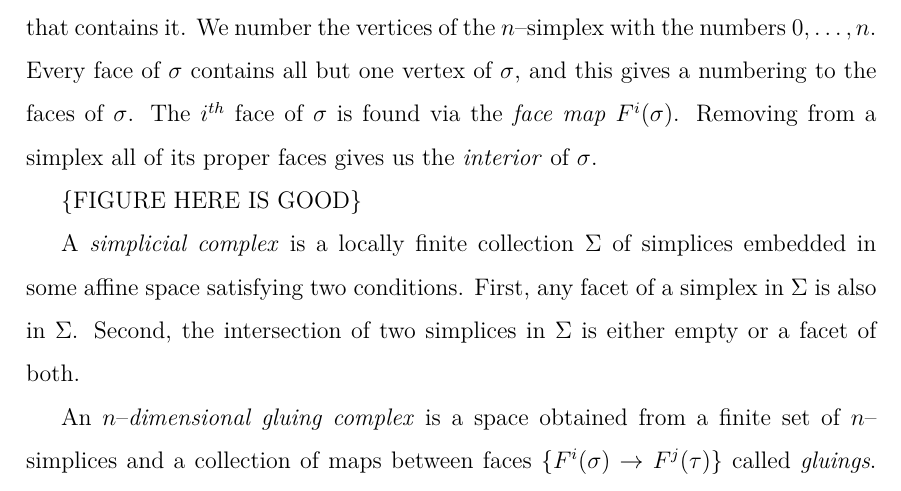
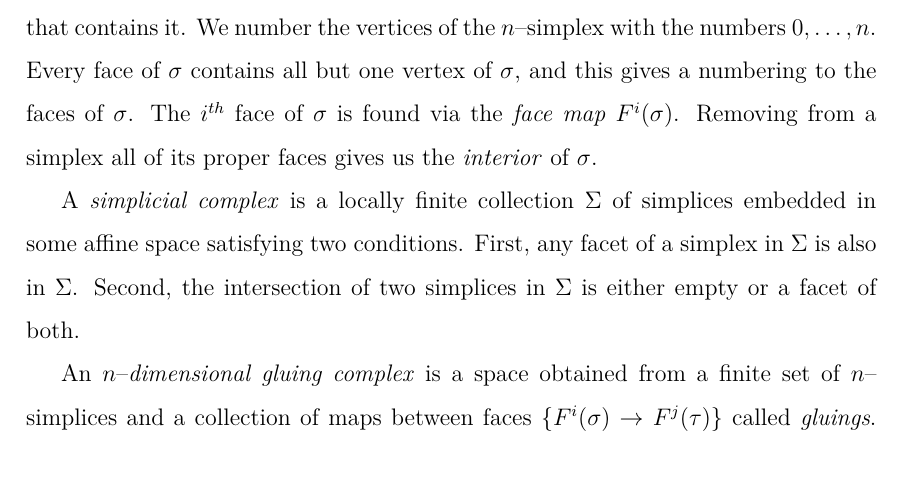
Before and after one commit to smchurchill/z, a LaTeX thesis (thesis.tex, which reads chapters/manifolds/triangulations.tex): part of page 24 of 72, cut so that both start at the same text. Compiled offline with pdfLaTeX.

Commit message:
pre-merge commit

```diff
--- a/chapters/manifolds/triangulations.tex
+++ b/chapters/manifolds/triangulations.tex
@@ -22,7 +22,21 @@ Every face of $\sigma$ contains all but one vertex of $\sigma$, and this gives a
 The $i^{th}$ face of $\sigma$ is found via the \emph{face map} $F^i(\sigma)$.
 Removing from a simplex all of its proper faces gives us the \emph{interior} of $\sigma$.
 
-\{FIGURE HERE IS GOOD\}
+
+
+
+
+
+
+
+
+
+
+
+
+
+
+
 
 A \emph{simplicial complex} is a locally finite collection $\Sigma$ of simplices embedded in some affine space satisfying two conditions.
 First, any facet of a simplex in $\Sigma$ is also in $\Sigma$.
```
Also changed, not shown: thesis.bbl (added), thesis.pdf, 4 other files.
